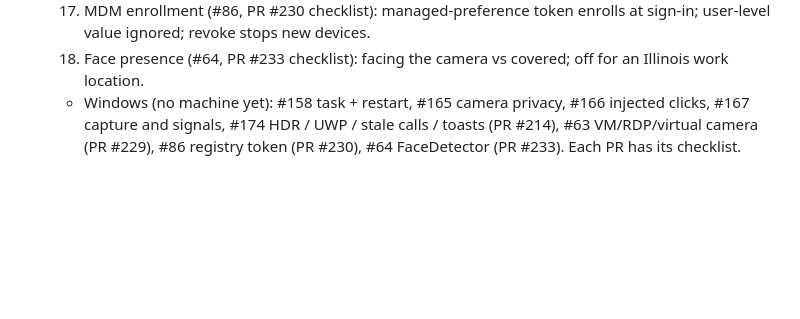
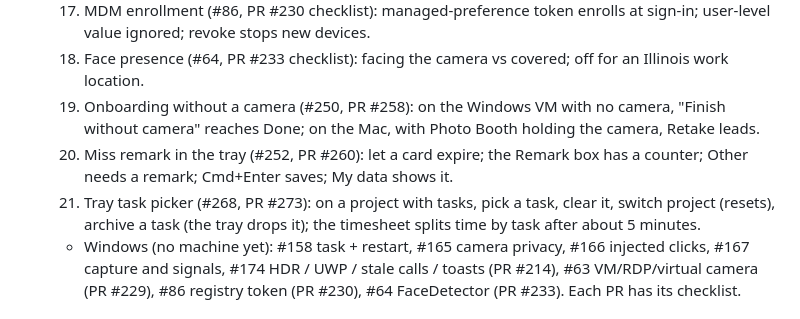
Before and after one commit to rajgaur98/ai_proctor, a Markdown page: docs/progress.md, the part around the change. Drawn GitHub-style; blank space fills up the shorter version.

Commit message:
progress: device checks for the 31 Oct agent changes
Co-Authored-By: Claude Opus 5.5 <noreply@anthropic.com>

```diff
--- a/docs/progress.md
+++ b/docs/progress.md
@@ -49,6 +49,9 @@ Read this first after a restart or a context compaction. Update it with every PR
   16. Anti-cheat extras (#63, PR #229 checklist): real trackpad clicks are not flagged synthetic (check first); OBS virtual camera, still frame, Screen Sharing, VM; card variation.
   17. MDM enrollment (#86, PR #230 checklist): managed-preference token enrolls at sign-in; user-level value ignored; revoke stops new devices.
   18. Face presence (#64, PR #233 checklist): facing the camera vs covered; off for an Illinois work location.
+  19. Onboarding without a camera (#250, PR #258): on the Windows VM with no camera, "Finish without camera" reaches Done; on the Mac, with Photo Booth holding the camera, Retake leads.
+  20. Miss remark in the tray (#252, PR #260): let a card expire; the Remark box has a counter; Other needs a remark; Cmd+Enter saves; My data shows it.
+  21. Tray task picker (#268, PR #273): on a project with tasks, pick a task, clear it, switch project (resets), archive a task (the tray drops it); the timesheet splits time by task after about 5 minutes.
   - Windows (no machine yet): #158 task + restart, #165 camera privacy, #166 injected clicks, #167 capture and signals, #174 HDR / UWP / stale calls / toasts (PR #214), #63 VM/RDP/virtual camera (PR #229), #86 registry token (PR #230), #64 FaceDetector (PR #233). Each PR has its checklist.
 
 ## Build order
```
